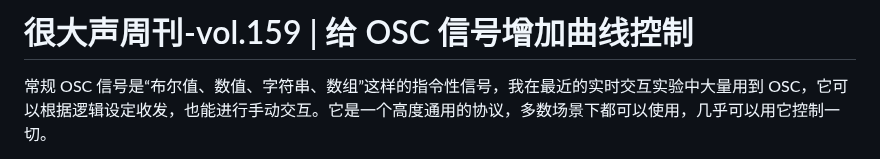
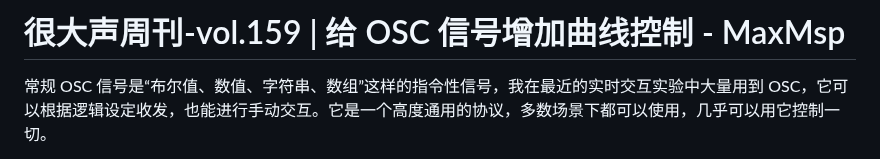
Before and after one commit to hendasheng/HenDaShengWeekly, a Markdown page: docs/vol.159.md, the part around the change. GitHub-like rendering.

```diff
--- a/docs/vol.159.md
+++ b/docs/vol.159.md
@@ -1,4 +1,4 @@
-# 很大声周刊-vol.159 | 给 OSC 信号增加曲线控制
+# 很大声周刊-vol.159 | 给 OSC 信号增加曲线控制 - MaxMsp
 
 常规 OSC 信号是“布尔值、数值、字符串、数组”这样的指令性信号，我在最近的实时交互实验中大量用到 OSC，它可以根据逻辑设定收发，也能进行手动交互。它是一个高度通用的协议，多数场景下都可以使用，几乎可以用它控制一切。
 
```
Also changed, not shown: README.md (+6 -0 lines).
